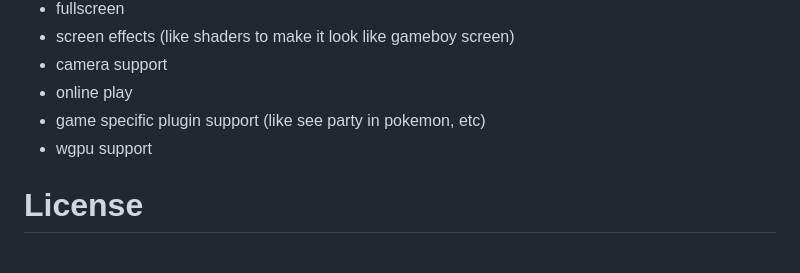
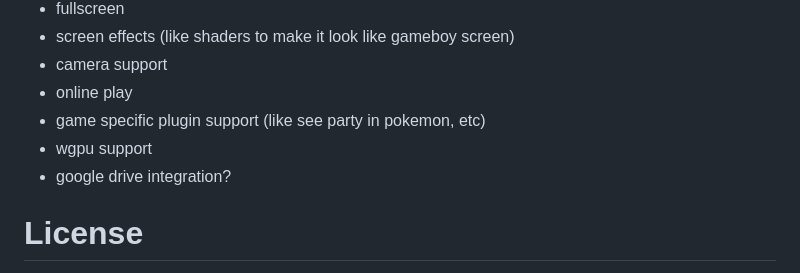
Before and after one commit to bobbobbio/come_boy, a Markdown page: README.md, the part around the change. Drawn GitHub-style.

Commit message:
readme: plans / ideas section update

```diff
--- a/README.md
+++ b/README.md
@@ -191,6 +191,7 @@ In no particular order
 - online play
 - game specific plugin support (like see party in pokemon, etc)
 - wgpu support
+- google drive integration?
 
 # License
 MIT License
```
